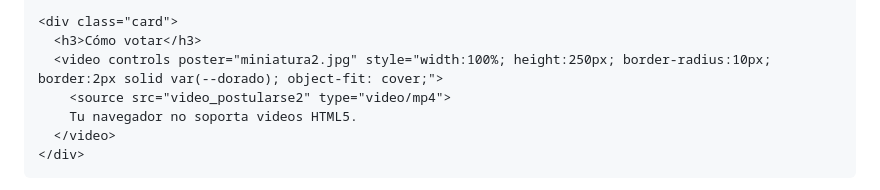
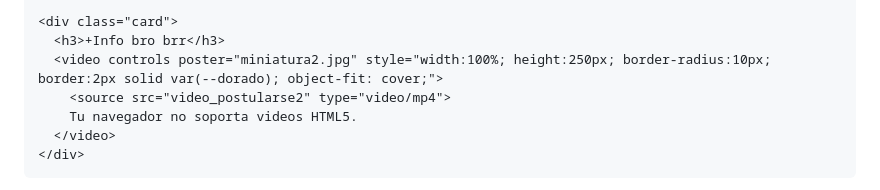
Before and after one commit to candidaturasudl-design/candidaturasudl-design.github.io, a Markdown page: README.md, the part around the change. Rendered like a GitHub page.

```diff
--- a/README.md
+++ b/README.md
@@ -265,7 +265,7 @@ footer{
     </div>
 
     <div class="card">
-      <h3>Cómo votar</h3>
+      <h3>+Info bro brr</h3>
       <video controls poster="miniatura2.jpg" style="width:100%; height:250px; border-radius:10px; border:2px solid var(--dorado); object-fit: cover;">
         <source src="video_postularse2" type="video/mp4">
         Tu navegador no soporta videos HTML5.
```
